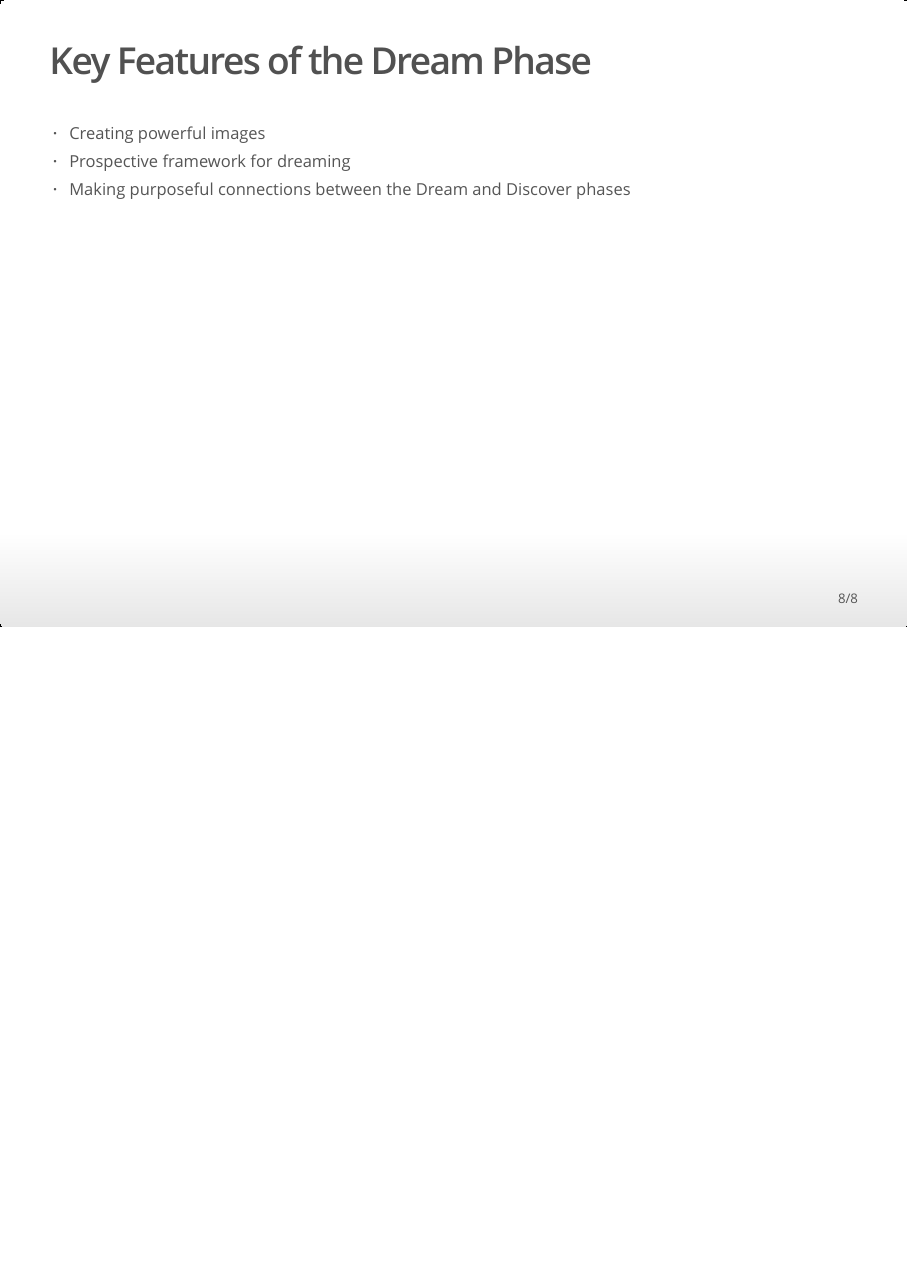
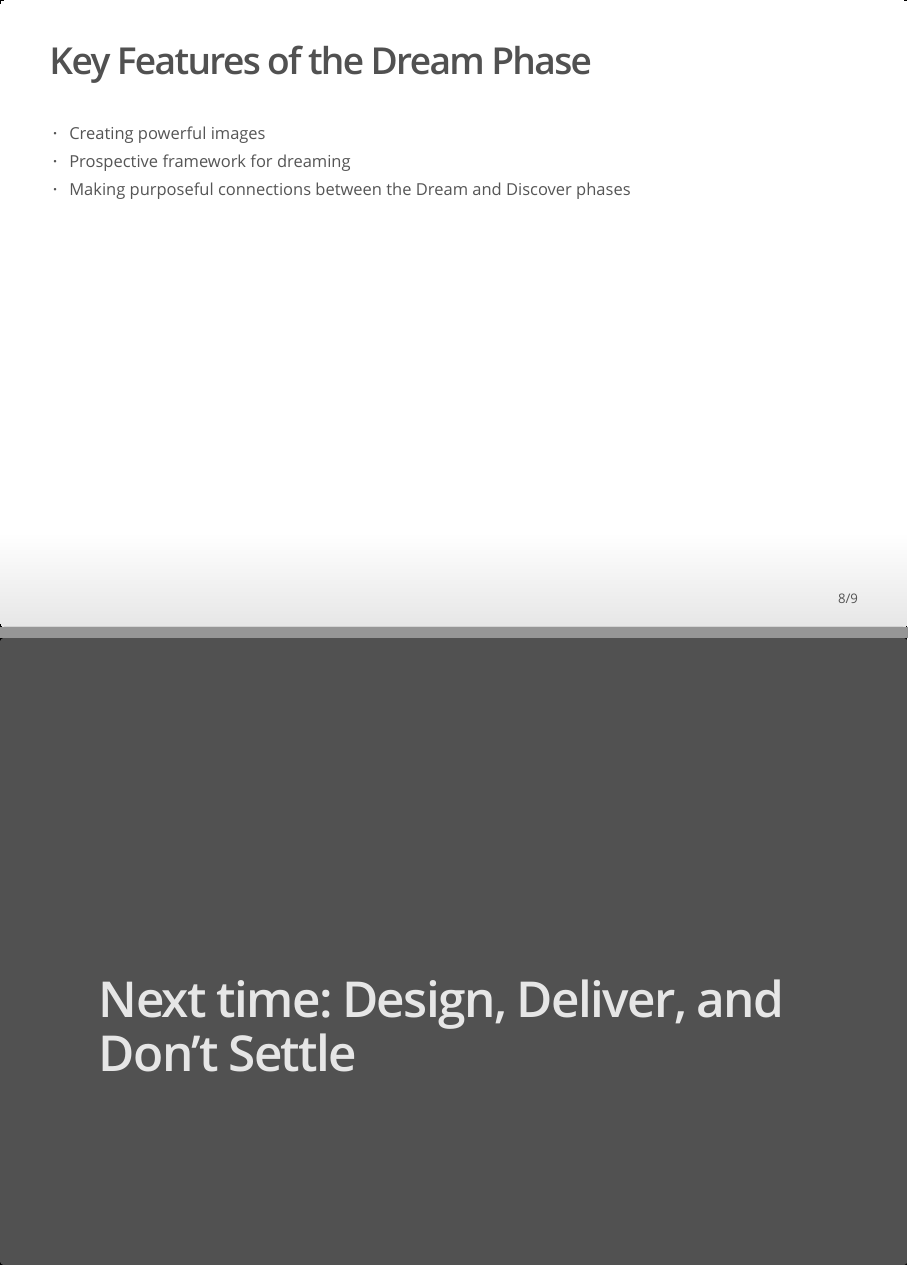
Before and after one commit to bateyt/AppreciativeAdvising, an R Markdown document (AppAdvise.Rmd): page 8 of 8 before the commit and pages 8 and 9 of 9 after it, the two joined at a grey line. The pictures show the output file AppAdvise.html that the author committed with the source, opened offline.

Commit message:
Add final slide

```diff
--- a/AppAdvise.Rmd
+++ b/AppAdvise.Rmd
@@ -58,3 +58,5 @@ output:
 - Creating powerful images
 - Prospective framework for dreaming
 - Making purposeful connections between the Dream and Discover phases
+
+# Next time:  Design, Deliver, and Don't Settle
```
Also changed, not shown: AppAdvise.html.
